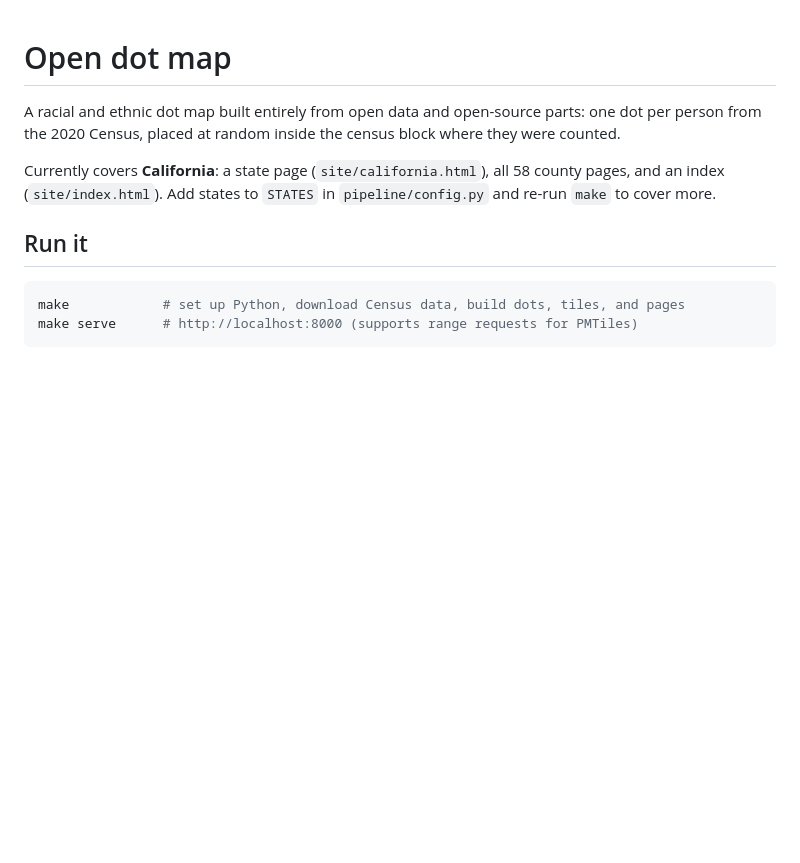
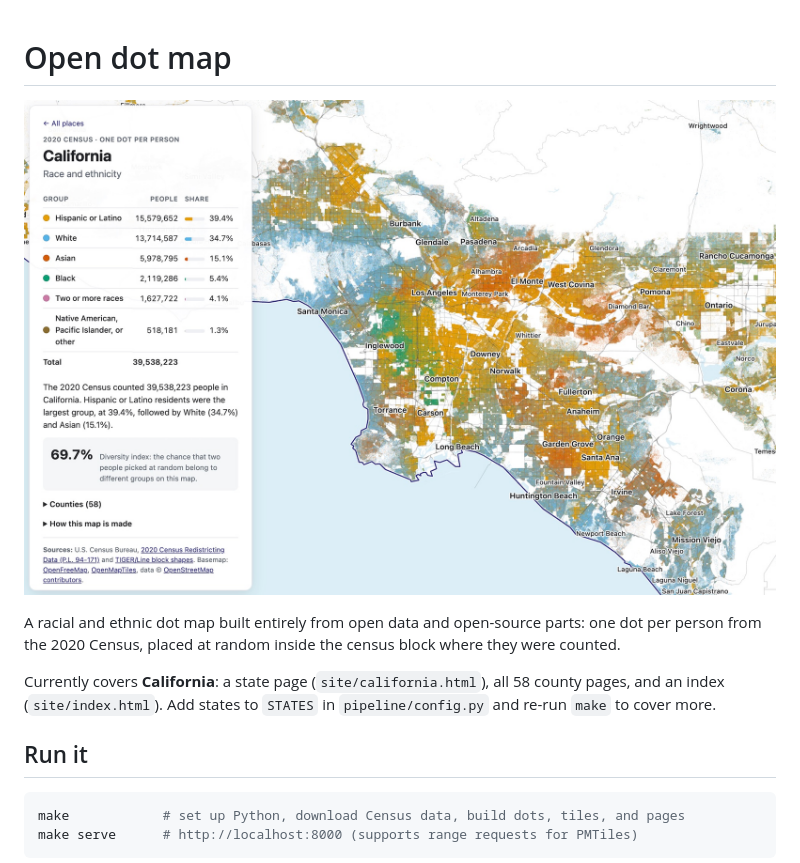
Before and after one commit to billz/opendots, a Markdown page: README.md, the part around the change. Rendered like a GitHub page; pictures changed too: preview.jpg (added); blank space fills up the shorter version.

Commit message:
Add preview.jpg + update README

```diff
--- a/README.md
+++ b/README.md
@@ -1,4 +1,6 @@
 # Open dot map
+
+![preview](preview.jpg)
 
 A racial and ethnic dot map built entirely from open data and open-source
 parts: one dot per person from the 2020 Census, placed at random inside the
```
